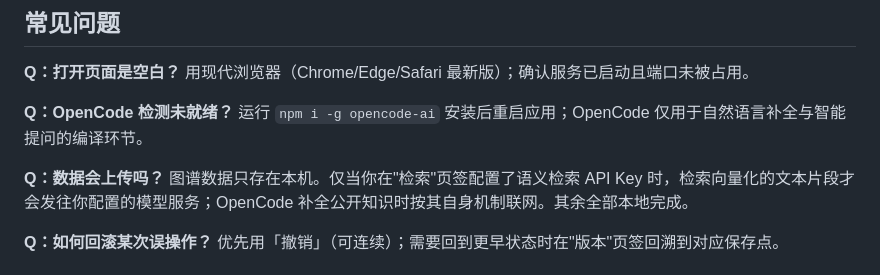
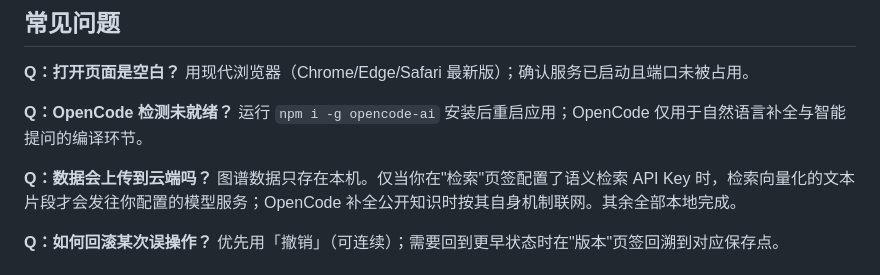
Before and after one commit to iamsamyiok/local-knowledge-graph, a Markdown page: HELP.md, the part around the change. Drawn GitHub-style.

Commit message:
docs: HELP.md 文案微调（用于验证一键更新自重启链路） Co-authored-by: monkeycode-ai <monkeycode-ai@chaitin.com>

```diff
--- a/HELP.md
+++ b/HELP.md
@@ -66,7 +66,7 @@ git pull --ff-only origin master
 **Q：OpenCode 检测未就绪？**
 运行 `npm i -g opencode-ai` 安装后重启应用；OpenCode 仅用于自然语言补全与智能提问的编译环节。
 
-**Q：数据会上传吗？**
+**Q：数据会上传到云端吗？**
 图谱数据只存在本机。仅当你在"检索"页签配置了语义检索 API Key 时，检索向量化的文本片段才会发往你配置的模型服务；OpenCode 补全公开知识时按其自身机制联网。其余全部本地完成。
 
 **Q：如何回滚某次误操作？**
```
